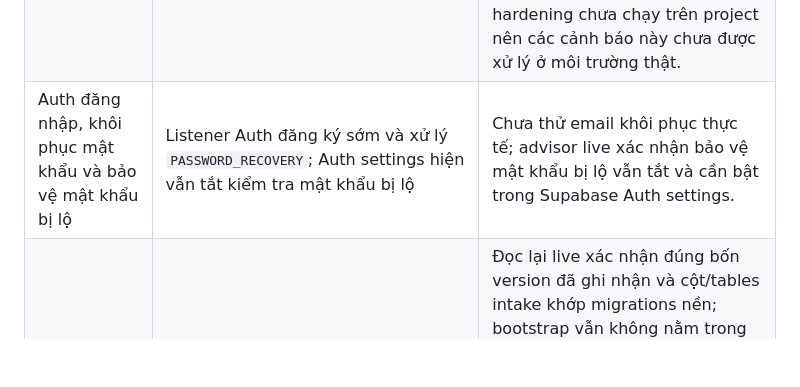
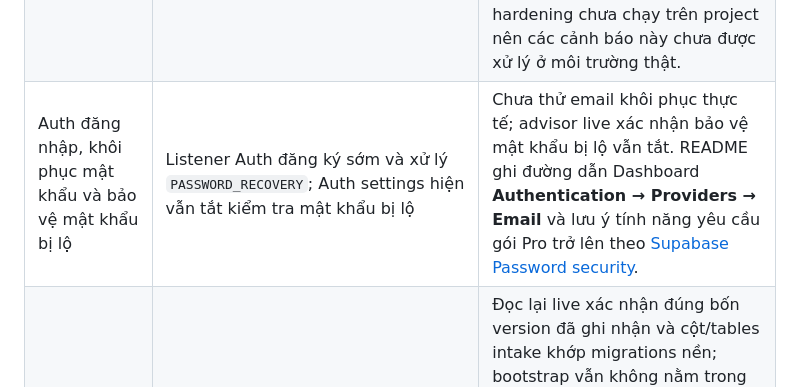
Before and after one commit to nguyenanhtu1881-svg/giao-viec-pwa, a Markdown page: docs/implementation-audit.md, the part around the change. Drawn GitHub-style; blank space fills up the shorter version.

Commit message:
Document leaked password protection setup

```diff
--- a/docs/implementation-audit.md
+++ b/docs/implementation-audit.md
@@ -14,7 +14,7 @@ Ngày đối chiếu: 05/11/2026. Phạm vi kiểm tra gồm nhánh review, Supa
 | Theo dõi tiến độ tổng thể và theo từng kỹ thuật viên theo thời gian thực | Màn hình work orders đọc từng assignment; Realtime đăng ký `work_orders`, `work_assignments`, `vehicle_intakes` | Cấu hình publication có trong migration; chưa xác minh subscription trong app đang chạy. |
 | Ảnh và hồ sơ hoàn tất giữ tối đa 45 ngày; không xóa hồ sơ chưa xong | Hàm claim chỉ chọn work order đã hoàn tất đủ 45 ngày và intake đã đóng; Edge Function xóa Storage trước, sau đó xóa hồ sơ | PGlite xác nhận chỉ claim/xóa hồ sơ đã đóng đủ 45 ngày; 3 test retention mock xác nhận Storage xóa trước DB và xử lý lỗi. Edge Function/lịch chưa deploy/cấu hình. |
 | RLS, quyền Storage và hàm đặc quyền được rà soát | Migration khôi phục bốn migration đã áp dụng, đưa helper/write RPC nhạy cảm vào schema `private`, thu hồi quyền DML dư thừa, giữ wrapper public `SECURITY INVOKER` | PGlite xác nhận grant: API role không gọi helper public/retention tùy ý, không ghi trực tiếp assignment/trạng thái task; intake cần xác nhận biển số, upload giới hạn đúng thư mục, nhân viên không liên quan không đọc ảnh/work order; Admin đọc được hàng đợi và ánh xạ trạm sau khi helper public bị thu hồi. Harness xác nhận không còn policy RLS nào gọi helper public đã bị thu hồi. Đọc live xác nhận bucket `vehicle-intakes` đang private, giới hạn 8 MB và MIME JPG/PNG/WEBP. Advisor live vẫn thấy 2 hàm `SECURITY DEFINER` public gọi được bởi anon và 3 hàm bởi authenticated; migration hardening chưa chạy trên project nên các cảnh báo này chưa được xử lý ở môi trường thật. |
-| Auth đăng nhập, khôi phục mật khẩu và bảo vệ mật khẩu bị lộ | Listener Auth đăng ký sớm và xử lý `PASSWORD_RECOVERY`; Auth settings hiện vẫn tắt kiểm tra mật khẩu bị lộ | Chưa thử email khôi phục thực tế; advisor live xác nhận bảo vệ mật khẩu bị lộ vẫn tắt và cần bật trong Supabase Auth settings. |
+| Auth đăng nhập, khôi phục mật khẩu và bảo vệ mật khẩu bị lộ | Listener Auth đăng ký sớm và xử lý `PASSWORD_RECOVERY`; Auth settings hiện vẫn tắt kiểm tra mật khẩu bị lộ | Chưa thử email khôi phục thực tế; advisor live xác nhận bảo vệ mật khẩu bị lộ vẫn tắt. README ghi đường dẫn Dashboard **Authentication → Providers → Email** và lưu ý tính năng yêu cầu gói Pro trở lên theo [Supabase Password security](https://supabase.com/docs/guides/auth/password-security). |
 | Migration khớp lịch sử project | Bốn migration ngày 03/11 khôi phục từ lịch sử SQL live; migration bootstrap `20261102000000` bổ sung schema nền chưa có trong history live | Đọc lại live xác nhận đúng bốn version đã ghi nhận và cột/tables intake khớp migrations nền; bootstrap vẫn không nằm trong ledger. PGlite dựng trạng thái sau bốn migration, nâng cấp qua hai migration mới và giữ nguyên intake cũ (`plate_confirmed` là `NULL`). Mô phỏng thêm trường hợp CLI áp dụng bootstrap chưa có trong ledger sau các migration live: hardening xóa policy Admin cũ diện rộng, không còn policy gọi helper công khai bị thu hồi, Admin vẫn đọc được hàng đợi và chỉ Admin chính sửa tài khoản. Cần quyết định xử lý ledger bootstrap trước `db push`; hướng dẫn ở README. |
 | Bảo toàn `main`, production và chuẩn bị review | Thay đổi nằm trong PR nháp #2, nhắm `feature/intake-foundation` | PR mở, chưa merge; không có migration hoặc deploy production từ Codex. |
 
```
